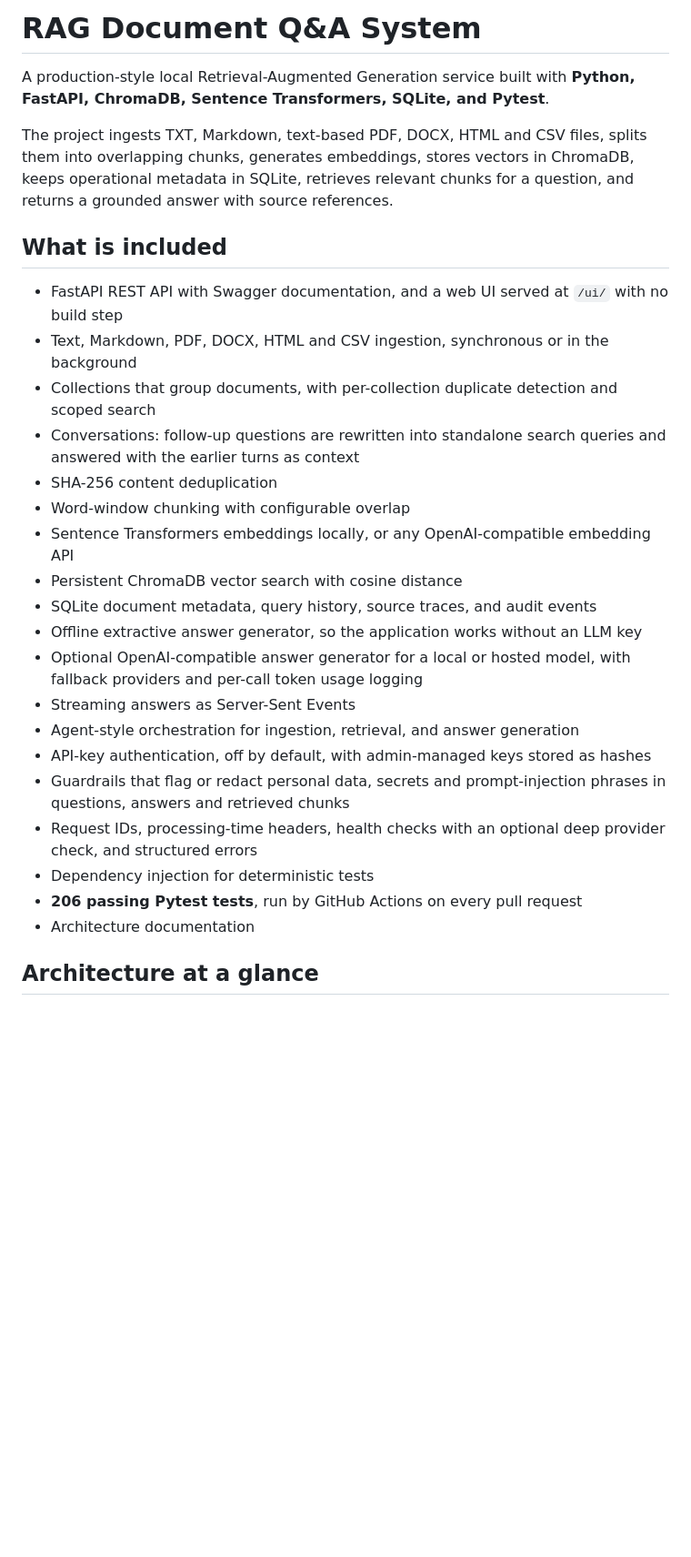
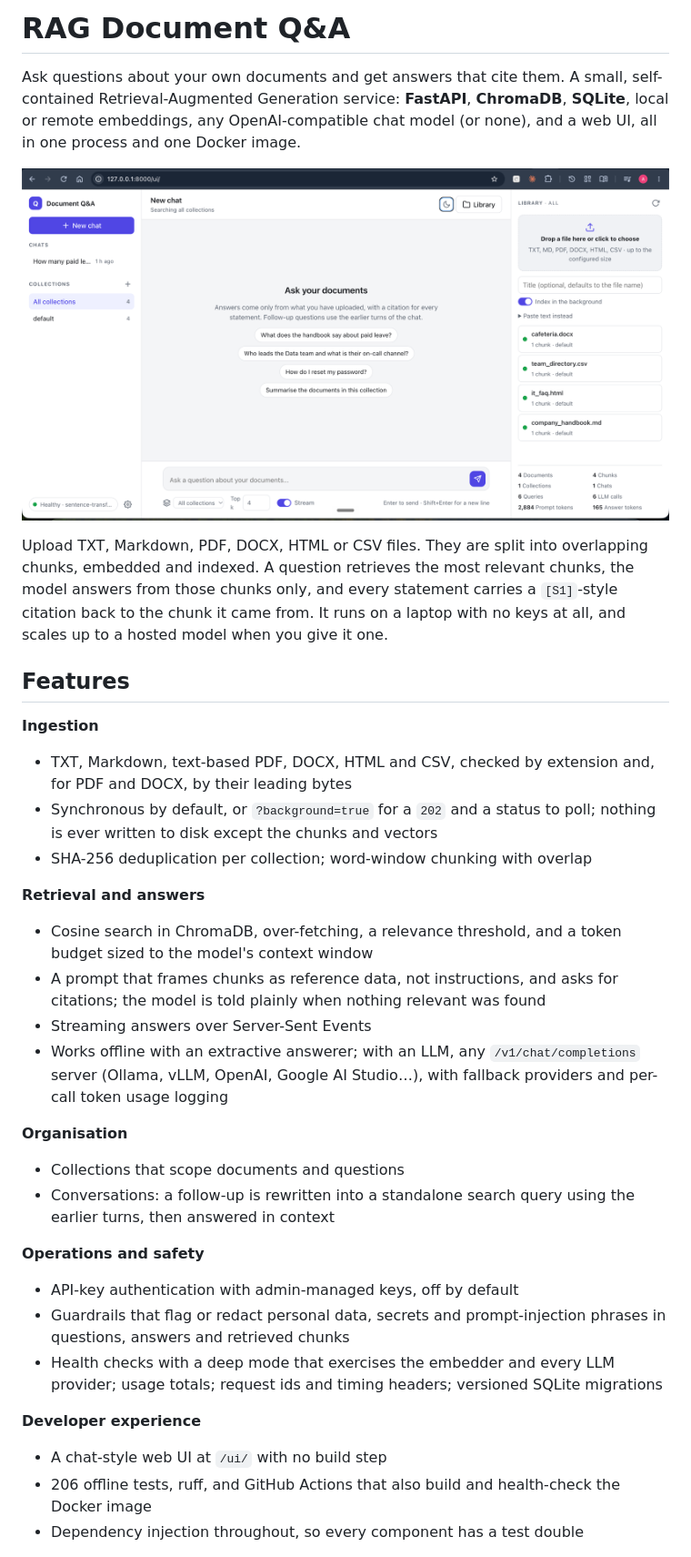
Before and after one commit to heyush79/rag-document-qa, a Markdown page: README.md, the part around one of its changes. Shown at 91% size. Rendered like a GitHub page; blank space fills up the shorter version.

```diff
--- a/README.md
+++ b/README.md
@@ -1,30 +1,35 @@
-# RAG Document Q&A System
+# RAG Document Q&A
 
-A production-style local Retrieval-Augmented Generation service built with **Python, FastAPI, ChromaDB, Sentence Transformers, SQLite, and Pytest**.
+Ask questions about your own documents and get answers that cite them. A small, self-contained Retrieval-Augmented Generation service: **FastAPI**, **ChromaDB**, **SQLite**, local or remote embeddings, any OpenAI-compatible chat model (or none), and a web UI, all in one process and one Docker image.
 
-The project ingests TXT, Markdown, text-based PDF, DOCX, HTML and CSV files, splits them into overlapping chunks, generates embeddings, stores vectors in ChromaDB, keeps operational metadata in SQLite, retrieves relevant chunks for a question, and returns a grounded answer with source references.
+![The web UI: chats and collections on the left, the thread in the middle, the document library on the right](docs/images/ui.png)
 
-## What is included
+Upload TXT, Markdown, PDF, DOCX, HTML or CSV files. They are split into overlapping chunks, embedded and indexed. A question retrieves the most relevant chunks, the model answers from those chunks only, and every statement carries a `[S1]`-style citation back to the chunk it came from. It runs on a laptop with no keys at all, and scales up to a hosted model when you give it one.
 
-- FastAPI REST API with Swagger documentation, and a web UI served at `/ui/` with no build step
-- Text, Markdown, PDF, DOCX, HTML and CSV ingestion, synchronous or in the background
-- Collections that group documents, with per-collection duplicate detection and scoped search
-- Conversations: follow-up questions are rewritten into standalone search queries and answered with the earlier turns as context
-- SHA-256 content deduplication
-- Word-window chunking with configurable overlap
-- Sentence Transformers embeddings locally, or any OpenAI-compatible embedding API
-- Persistent ChromaDB vector search with cosine distance
-- SQLite document metadata, query history, source traces, and audit events
-- Offline extractive answer generator, so the application works without an LLM key
-- Optional OpenAI-compatible answer generator for a local or hosted model, with fallback providers and per-call token usage logging
-- Streaming answers as Server-Sent Events
-- Agent-style orchestration for ingestion, retrieval, and answer generation
-- API-key authentication, off by default, with admin-managed keys stored as hashes
+## Features
+
+**Ingestion**
+- TXT, Markdown, text-based PDF, DOCX, HTML and CSV, checked by extension and, for PDF and DOCX, by their leading bytes
+- Synchronous by default, or `?background=true` for a `202` and a status to poll; nothing is ever written to disk except the chunks and vectors
+- SHA-256 deduplication per collection; word-window chunking with overlap
+
+**Retrieval and answers**
+- Cosine search in ChromaDB, over-fetching, a relevance threshold, and a token budget sized to the model's context window
+- A prompt that frames chunks as reference data, not instructions, and asks for citations; the model is told plainly when nothing relevant was found
+- Streaming answers over Server-Sent Events
+- Works offline with an extractive answerer; with an LLM, any `/v1/chat/completions` server (Ollama, vLLM, OpenAI, Google AI Studio…), with fallback providers and per-call token usage logging
+
+**Organisation**
+- Collections that scope documents and questions
+- Conversations: a follow-up is rewritten into a standalone search query using the earlier turns, then answered in context
+
+**Operations and safety**
+- API-key authentication with admin-managed keys, off by default
 - Guardrails that flag or redact personal data, secrets and prompt-injection phrases in questions, answers and retrieved chunks
-- Request IDs, processing-time headers, health checks with an optional deep provider check, and structured errors
-- Dependency injection for deterministic tests
-- **206 passing Pytest tests**, run by GitHub Actions on every pull request
-- Architecture documentation
+- Health checks with a deep mode that exercises the embedder and every LLM provider; usage totals; request ids and timing headers; versioned SQLite migrations
 
-## Architecture at a glance
+**Developer experience**
+- A chat-style web UI at `/ui/` with no build step
+- 206 offline tests, ruff, and GitHub Actions that also build and health-check the Docker image
+- Dependency injection throughout, so every component has a test double
 
```
Also changed, not shown: other parts of README.md (+139 -335 lines), docs/IMPLEMENTATION_PLAN.md (+3 -3 lines).
